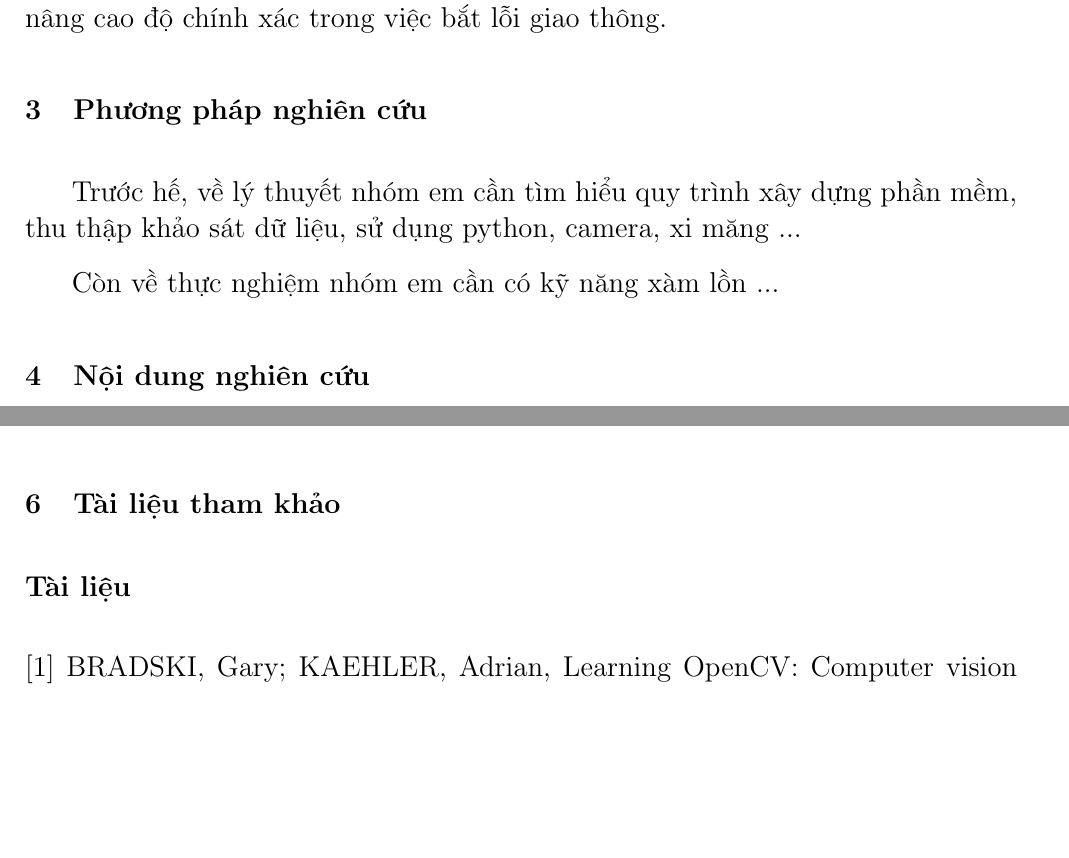
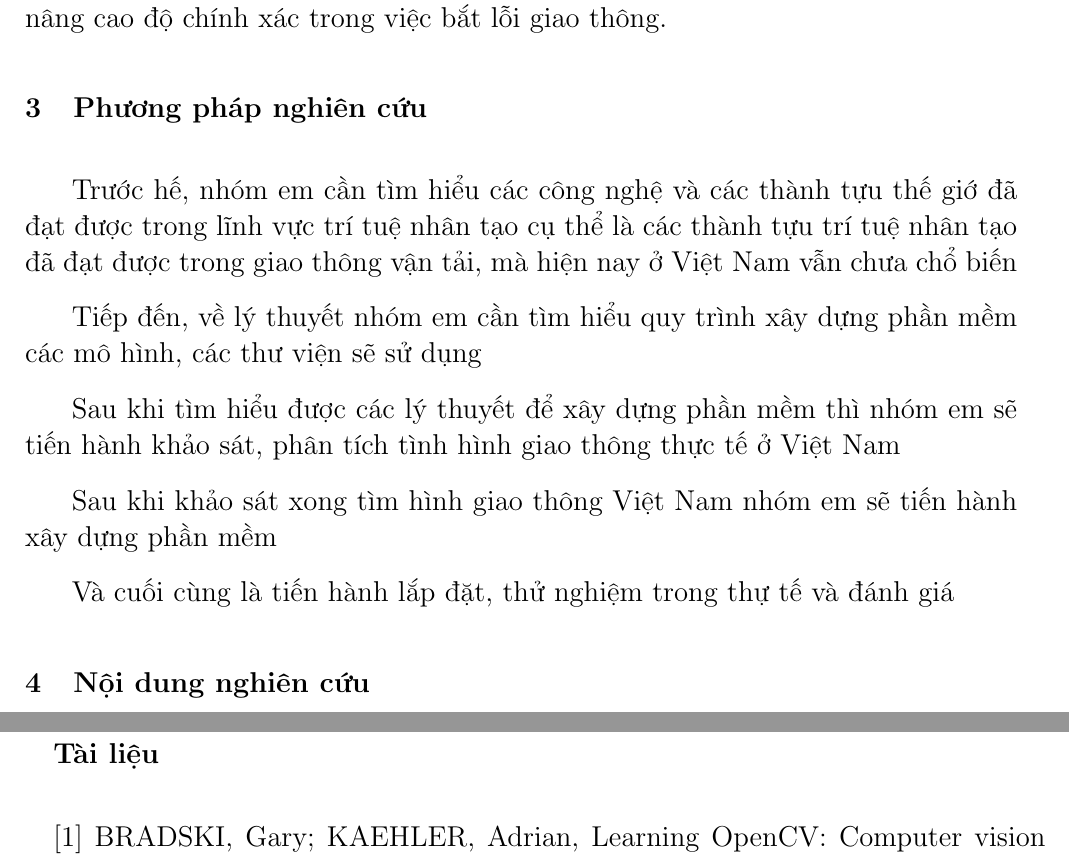
Before and after one commit to mountain-chan/BaoCao-PPNCIT, a LaTeX document (PPNCIT/PPNCIT.tex): two parts of pages 4 and 6 of 8 before the commit and two parts of pages 4 and 7 of 9 after it, joined at a grey line, cut so that both start at the same text, the shorter picture padded with empty space. Compiled offline with pdfLaTeX.

Commit message:
Update phan phuong phap nhien cuu

```diff
--- a/PPNCIT/PPNCIT.tex
+++ b/PPNCIT/PPNCIT.tex
@@ -44,9 +44,17 @@ Từ đó, nhóm chúng em muốn làm một đề tài liên quan đến việc
 \section{Mục tiêu của đề tài}
 Với mong muốn góp phần nâng cao ý thức của cộng đồng, giảm thiểu tai nạn giao thông, hướng tới phát triển thành phố thông minh, nhóm em áp dụng hệ thống trí tuệ nhân tạo vào giao thông để theo dõi, tự nhận biết các phương tiện giao thông đi ngược chiều và lưu dữ liệu phục vụ cho việc phạt nguội của cảnh sát giao thông. Từ đó sẽ giảm thiểu được công việc của cảnh sát giao thông và nâng cao độ chính xác trong việc bắt lỗi giao thông.
 \section{Phương pháp nghiên cứu}
-Trước hế, về lý thuyết nhóm em cần tìm hiểu quy trình xây dựng phần mềm, thu thập khảo sát dữ liệu, sử dụng python, camera, xi măng ...
+Trước hế, nhóm em cần tìm hiểu các công nghệ và các thành tựu thế giớ đã đạt được trong lĩnh vực trí tuệ nhân tạo cụ thể là các thành tựu trí tuệ nhân tạo đã đạt được trong giao thông vận tải, mà hiện nay ở Việt Nam vẫn chưa chổ biến
 \par
-Còn về thực nghiệm nhóm em cần có kỹ năng xàm lồn ...
+Tiếp đến, về lý thuyết nhóm em cần tìm hiểu quy trình xây dựng phần mềm các mô hình, các thư viện sẽ sử dụng
+\par
+Sau khi tìm hiểu được các lý thuyết để xây dựng phần mềm thì nhóm em sẽ tiến hành khảo sát, phân tích tình hình giao thông thực tế ở Việt Nam
+\par
+Sau khi khảo sát xong tìm hình giao thông Việt Nam nhóm em sẽ tiến hành xây dựng phần mềm
+\par
+Và cuối cùng là tiến hành lắp đặt, thử nghiệm trong thự tế và đánh giá
+
+
 \section{Nội dung nghiên cứu}
 OpenCV (Open Computer Vision) là một thư viện mã nguồn mở hàng đầu cho xử lý về thị giác máy tính, machine learning, xử lý ảnh. OpenCV được viết bằng C/C++, vì vậy có tốc độ tính toán rất nhanh, có thể sử dụng với các ứng dụng liên quan đến thời gian thực. Opencv có rất nhiều ứng dụng như Nhận dạng ảnh, Xử lý hình ảnh, Phục hồi hình ảnh ...
 \par
```
Also changed, not shown: PPNCIT/file.txt (deleted, +0 -1 lines), PPNCIT/PPNCIT.pdf, 4 other files.
